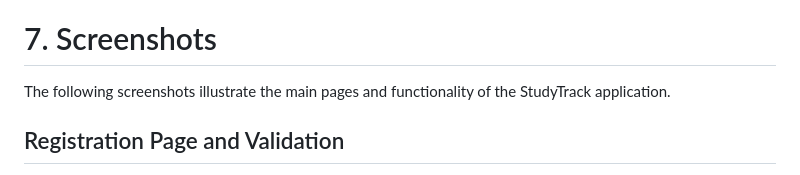
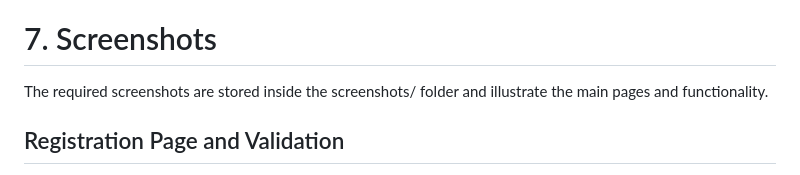
Before and after one commit to dinaebeid2005-blip/DATABASE-LAB-2-, a Markdown page: README.md, the part around the change. Rendered like a GitHub page.

Commit message:
Update README to specify screenshots location
Clarified the location of required screenshots in the README.

```diff
--- a/README.md
+++ b/README.md
@@ -236,7 +236,7 @@ The `.env` file should be excluded from Git to protect database credentials and
 
 # 7. Screenshots
 
-The following screenshots illustrate the main pages and functionality of the StudyTrack application.
+The required screenshots are stored inside the screenshots/ folder and illustrate the main pages and functionality.
 
 ## Registration Page and Validation
 
```
